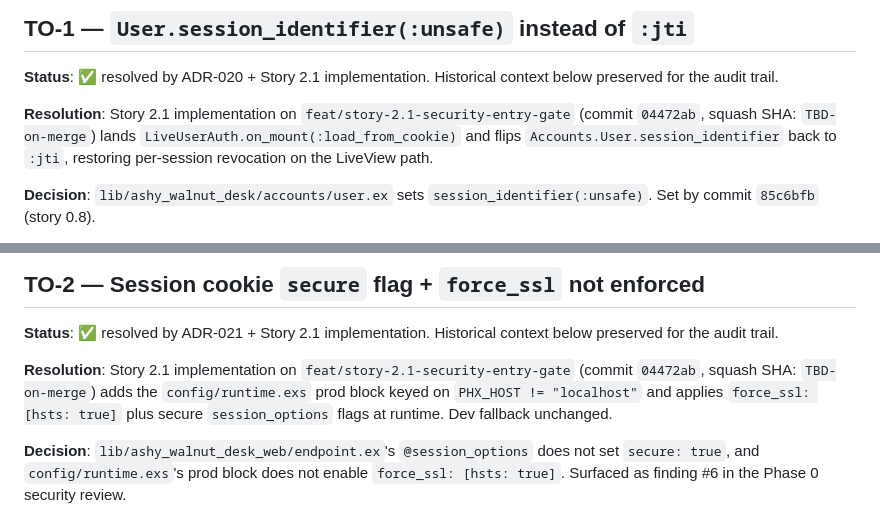
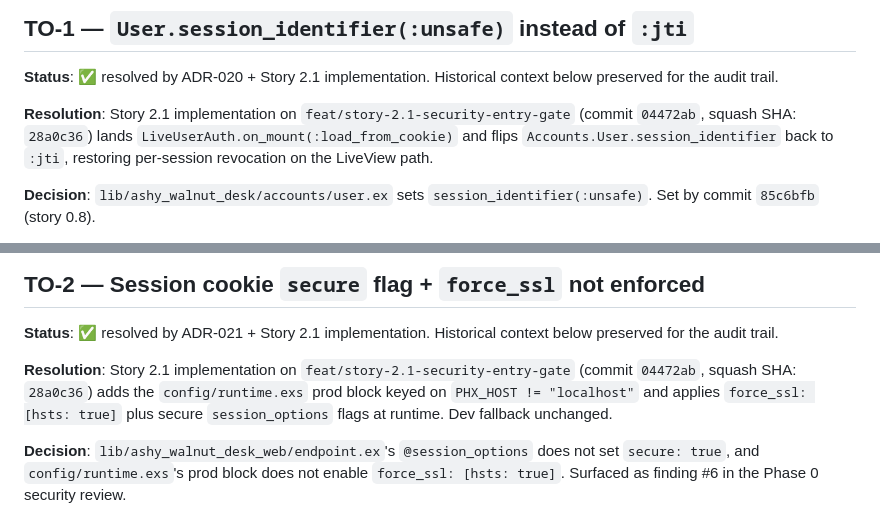
Before and after one commit to slowdoctor-dev/ashy-walnut-desk, a Markdown page: specs/security/known-trade-offs.md, 2 parts joined by grey strips. GitHub-like rendering.

Commit message:
[chore] Sweep TO-1/TO-2 squash SHA after #25 merge (#26)
Co-authored-by: Joonho Lim <leadprs.seoul@gmail.com>
Co-authored-by: Claude Opus 4.7 (1M context) <noreply@anthropic.com>

```diff
--- a/specs/security/known-trade-offs.md
+++ b/specs/security/known-trade-offs.md
@@ -19,7 +19,7 @@ Historical context below preserved for the audit trail.
 
 **Resolution**: Story 2.1 implementation on
 `feat/story-2.1-security-entry-gate` (commit `04472ab`, squash SHA:
-`TBD-on-merge`) lands `LiveUserAuth.on_mount(:load_from_cookie)` and
+`28a0c36`) lands `LiveUserAuth.on_mount(:load_from_cookie)` and
 flips `Accounts.User.session_identifier` back to `:jti`, restoring
 per-session revocation on the LiveView path.
 
@@ -75,7 +75,7 @@ Historical context below preserved for the audit trail.
 
 **Resolution**: Story 2.1 implementation on
 `feat/story-2.1-security-entry-gate` (commit `04472ab`, squash SHA:
-`TBD-on-merge`) adds the `config/runtime.exs` prod block keyed on
+`28a0c36`) adds the `config/runtime.exs` prod block keyed on
 `PHX_HOST != "localhost"` and applies `force_ssl: [hsts: true]` plus
 secure `session_options` flags at runtime. Dev fallback unchanged.
 
```
